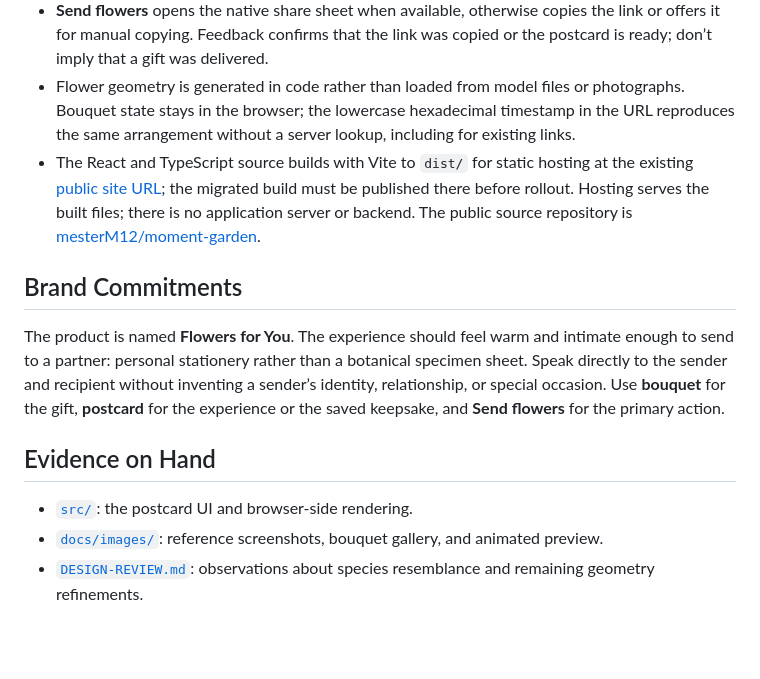
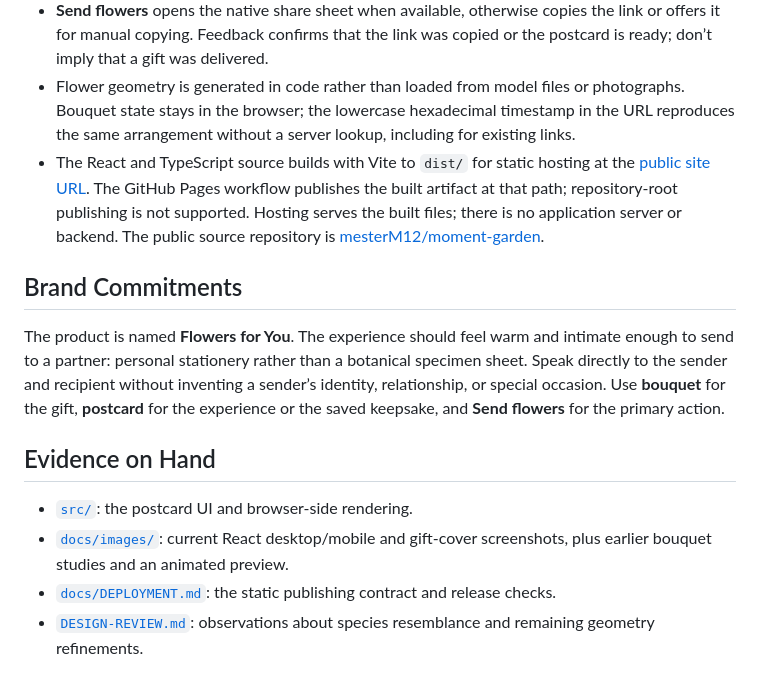
Before and after one commit to mesterM12/moment-garden, a Markdown page: PRODUCT.md, the part around the change. GitHub-like rendering; blank space fills up the shorter version.

```diff
--- a/PRODUCT.md
+++ b/PRODUCT.md
@@ -28,7 +28,7 @@ The postcard runs in desktop and mobile browsers and requires WebGL for the 3D s
 - Replay and sharing preserve the current arrangement. The recipient opens it from the front, regardless of the sender’s viewing angle. The PNG preserves the viewing angle.
 - **Send flowers** opens the native share sheet when available, otherwise copies the link or offers it for manual copying. Feedback confirms that the link was copied or the postcard is ready; don’t imply that a gift was delivered.
 - Flower geometry is generated in code rather than loaded from model files or photographs. Bouquet state stays in the browser; the lowercase hexadecimal timestamp in the URL reproduces the same arrangement without a server lookup, including for existing links.
-- The React and TypeScript source builds with Vite to `dist/` for static hosting at the existing [public site URL](https://mesterm12.github.io/moment-garden/); the migrated build must be published there before rollout. Hosting serves the built files; there is no application server or backend. The public source repository is [mesterM12/moment-garden](https://github.com/mesterM12/moment-garden).
+- The React and TypeScript source builds with Vite to `dist/` for static hosting at the [public site URL](https://mesterm12.github.io/moment-garden/). The GitHub Pages workflow publishes the built artifact at that path; repository-root publishing is not supported. Hosting serves the built files; there is no application server or backend. The public source repository is [mesterM12/moment-garden](https://github.com/mesterM12/moment-garden).
 
 ## Brand Commitments
 
@@ -37,7 +37,8 @@ The product is named **Flowers for You**. The experience should feel warm and in
 ## Evidence on Hand
 
 - [`src/`](src/): the postcard UI and browser-side rendering.
-- [`docs/images/`](docs/images/): reference screenshots, bouquet gallery, and animated preview.
+- [`docs/images/`](docs/images/): current React desktop/mobile and gift-cover screenshots, plus earlier bouquet studies and an animated preview.
+- [`docs/DEPLOYMENT.md`](docs/DEPLOYMENT.md): the static publishing contract and release checks.
 - [`DESIGN-REVIEW.md`](DESIGN-REVIEW.md): observations about species resemblance and remaining geometry refinements.
 
 ## Product Principles
```
Also changed, not shown: DESIGN-REVIEW.md (+2 -0 lines), README.md (+20 -7 lines), docs/DEPLOYMENT.md (added, +65 -0 lines), docs/images/desktop.png, docs/images/gift-cover.png (added), docs/images/mobile.png.
